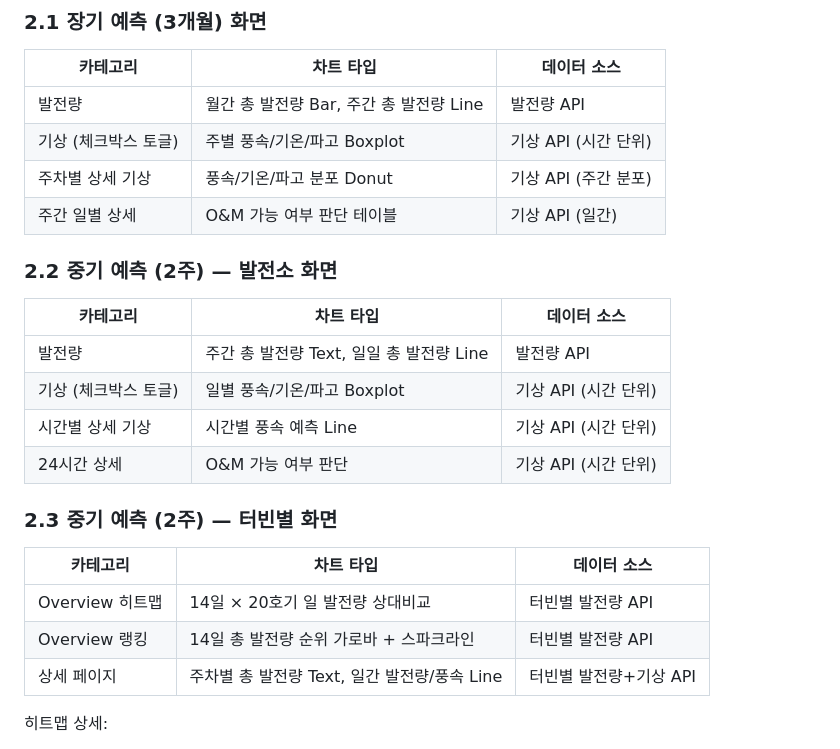
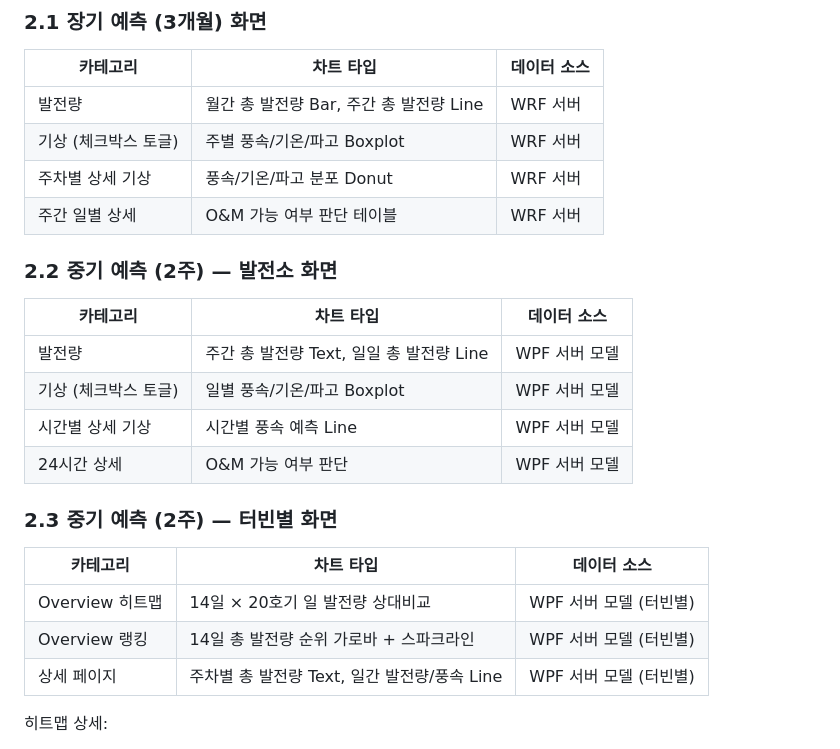
Before and after one commit to wpf2025/wpf2025.github.io, a Markdown page: docs/WPF_설계_DDI.md, the part around the change. Drawn GitHub-style.

```diff
--- a/docs/WPF_설계_DDI.md
+++ b/docs/WPF_설계_DDI.md
@@ -22,27 +22,27 @@
 
 | 카테고리 | 차트 타입 | 데이터 소스 |
 |----------|-----------|-------------|
-| 발전량 | 월간 총 발전량 Bar, 주간 총 발전량 Line | 발전량 API |
-| 기상 (체크박스 토글) | 주별 풍속/기온/파고 Boxplot | 기상 API (시간 단위) |
-| 주차별 상세 기상 | 풍속/기온/파고 분포 Donut | 기상 API (주간 분포) |
-| 주간 일별 상세 | O&M 가능 여부 판단 테이블 | 기상 API (일간) |
+| 발전량 | 월간 총 발전량 Bar, 주간 총 발전량 Line | WRF 서버 |
+| 기상 (체크박스 토글) | 주별 풍속/기온/파고 Boxplot | WRF 서버 |
+| 주차별 상세 기상 | 풍속/기온/파고 분포 Donut | WRF 서버 |
+| 주간 일별 상세 | O&M 가능 여부 판단 테이블 | WRF 서버 |
 
 ### 2.2 중기 예측 (2주) — 발전소 화면
 
 | 카테고리 | 차트 타입 | 데이터 소스 |
 |----------|-----------|-------------|
-| 발전량 | 주간 총 발전량 Text, 일일 총 발전량 Line | 발전량 API |
-| 기상 (체크박스 토글) | 일별 풍속/기온/파고 Boxplot | 기상 API (시간 단위) |
-| 시간별 상세 기상 | 시간별 풍속 예측 Line | 기상 API (시간 단위) |
-| 24시간 상세 | O&M 가능 여부 판단 | 기상 API (시간 단위) |
+| 발전량 | 주간 총 발전량 Text, 일일 총 발전량 Line | WPF 서버 모델 |
+| 기상 (체크박스 토글) | 일별 풍속/기온/파고 Boxplot | WPF 서버 모델 |
+| 시간별 상세 기상 | 시간별 풍속 예측 Line | WPF 서버 모델 |
+| 24시간 상세 | O&M 가능 여부 판단 | WPF 서버 모델 |
 
 ### 2.3 중기 예측 (2주) — 터빈별 화면
 
 | 카테고리 | 차트 타입 | 데이터 소스 |
 |----------|-----------|-------------|
-| Overview 히트맵 | 14일 × 20호기 일 발전량 상대비교 | 터빈별 발전량 API |
-| Overview 랭킹 | 14일 총 발전량 순위 가로바 + 스파크라인 | 터빈별 발전량 API |
-| 상세 페이지 | 주차별 총 발전량 Text, 일간 발전량/풍속 Line | 터빈별 발전량+기상 API |
+| Overview 히트맵 | 14일 × 20호기 일 발전량 상대비교 | WPF 서버 모델 (터빈별) |
+| Overview 랭킹 | 14일 총 발전량 순위 가로바 + 스파크라인 | WPF 서버 모델 (터빈별) |
+| 상세 페이지 | 주차별 총 발전량 Text, 일간 발전량/풍속 Line | WPF 서버 모델 (터빈별) |
 
 히트맵 상세:
 - 날짜별 일 발전량 상대 비교 (5단계 팔레트)
```
Also changed, not shown: docs/WPF_모델명세.md (added, +186 -0 lines).
